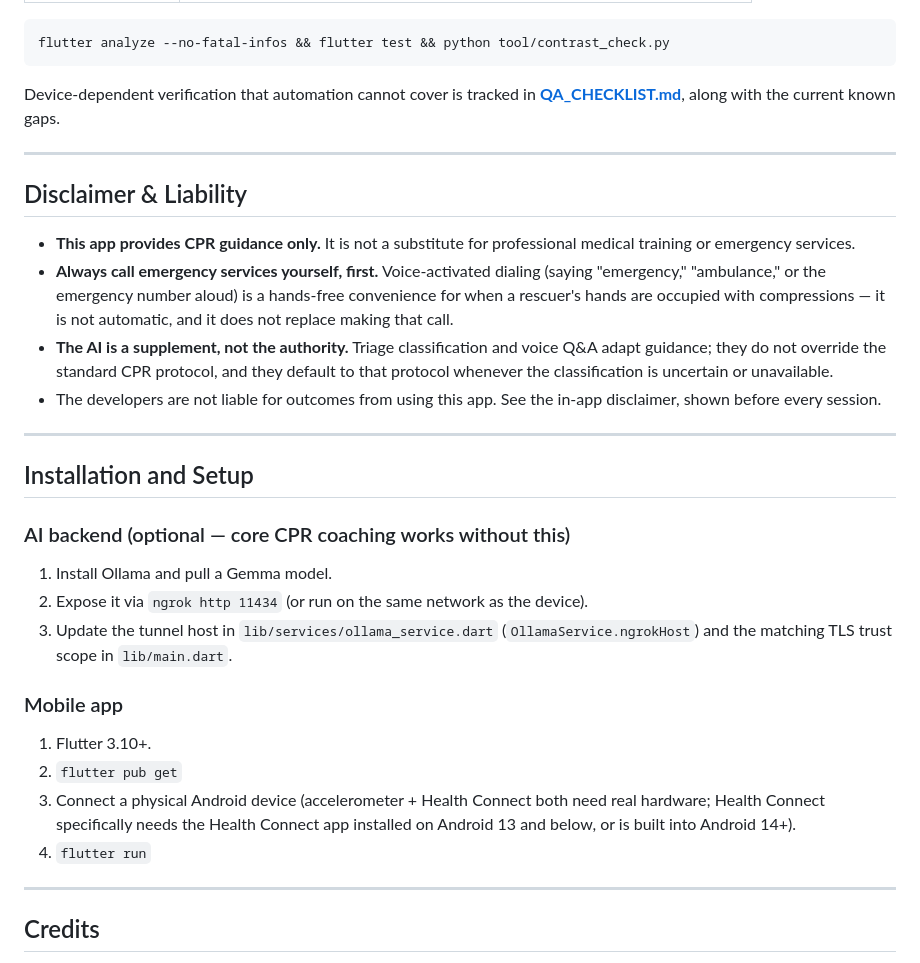
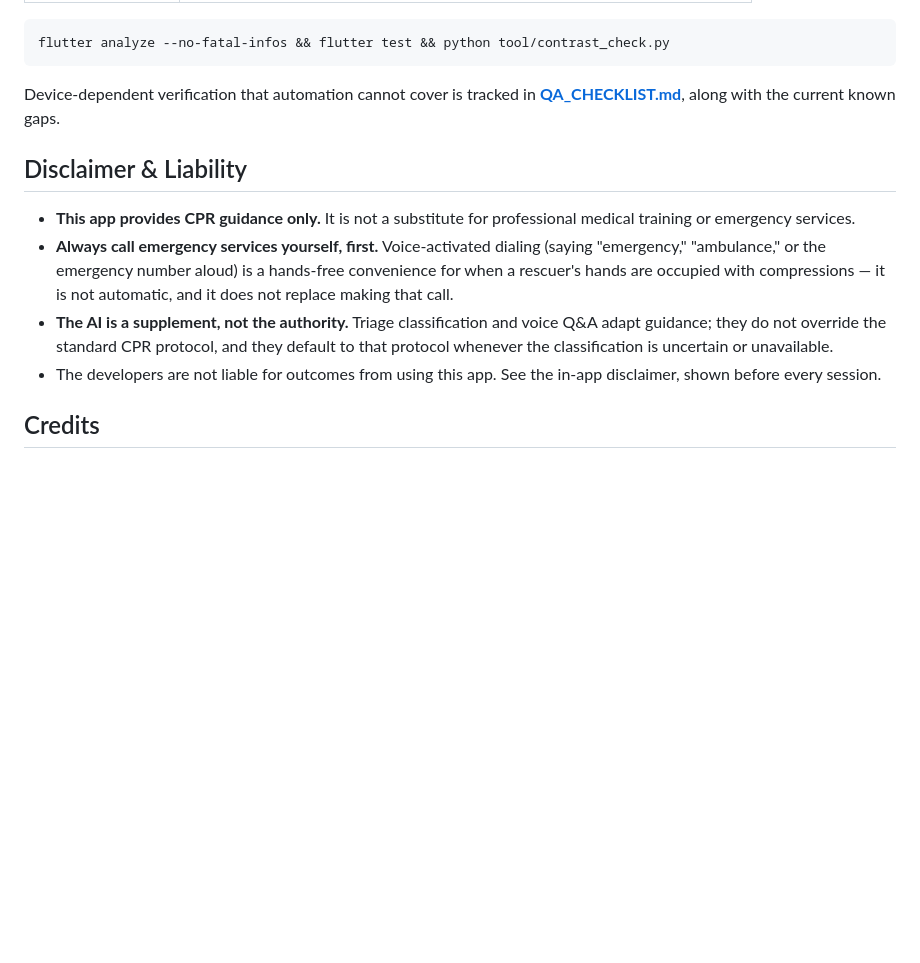
Before and after one commit to V1shnuuu/REV, a Markdown page: README.md, the part around one of its changes. Drawn GitHub-style; blank space fills up the shorter version.

````diff
--- a/README.md
+++ b/README.md
@@ -89,10 +161,7 @@ The system is enforced by tooling, not convention:
 flutter analyze --no-fatal-infos && flutter test && python tool/contrast_check.py
 ```
 
-Device-dependent verification that automation cannot cover is tracked in
-**[QA_CHECKLIST.md](QA_CHECKLIST.md)**, along with the current known gaps.
-
----
+Device-dependent verification that automation cannot cover is tracked in **[QA_CHECKLIST.md](QA_CHECKLIST.md)**, along with the current known gaps.
 
 ## Disclaimer & Liability
 
@@ -101,23 +170,6 @@ Device-dependent verification that automation cannot cover is tracked in
 - **The AI is a supplement, not the authority.** Triage classification and voice Q&A adapt guidance; they do not override the standard CPR protocol, and they default to that protocol whenever the classification is uncertain or unavailable.
 - The developers are not liable for outcomes from using this app. See the in-app disclaimer, shown before every session.
 
----
-
-## Installation and Setup
-
-### AI backend (optional — core CPR coaching works without this)
-1. Install Ollama and pull a Gemma model.
-2. Expose it via `ngrok http 11434` (or run on the same network as the device).
-3. Update the tunnel host in `lib/services/ollama_service.dart` (`OllamaService.ngrokHost`) and the matching TLS trust scope in `lib/main.dart`.
-
-### Mobile app
-1. Flutter 3.10+.
-2. `flutter pub get`
-3. Connect a physical Android device (accelerometer + Health Connect both need real hardware; Health Connect specifically needs the Health Connect app installed on Android 13 and below, or is built into Android 14+).
-4. `flutter run`
-
----
-
 ## Credits
 
 The original Revive CPR assistant — accelerometer compression tracking, the voice STT/TTS loop, the CPR step guide, and the animation work — was built by [@yogesh4216](https://github.com/yogesh4216). This repository is a copy of that project, shared with permission, extended here with the hybrid architecture, AI triage, Health Connect integration, and test coverage described above.
````
Also changed, not shown: other parts of README.md (+103 -31 lines).
